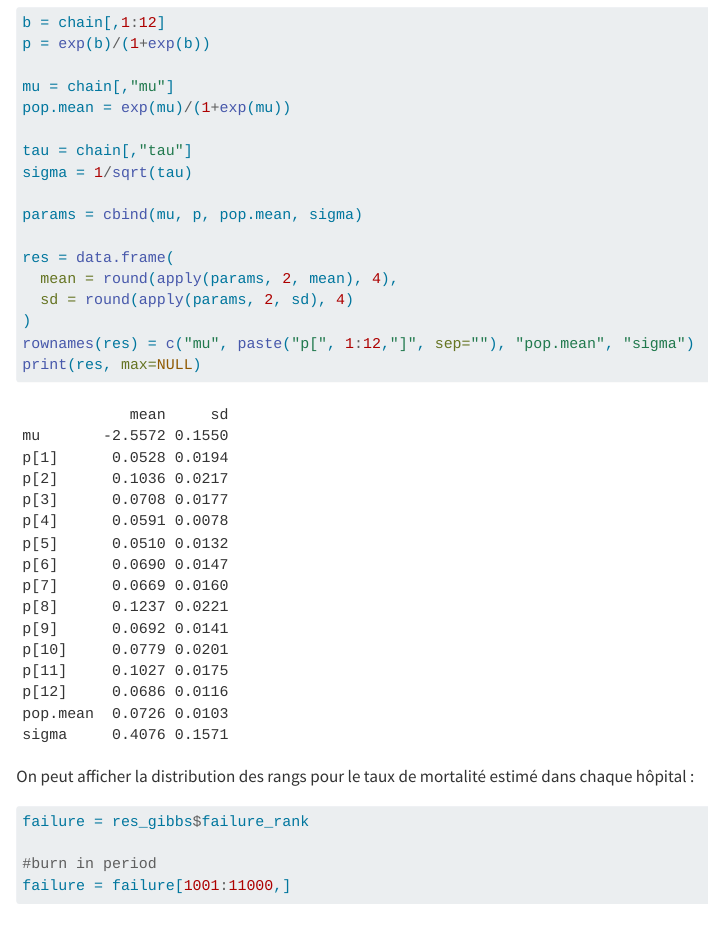
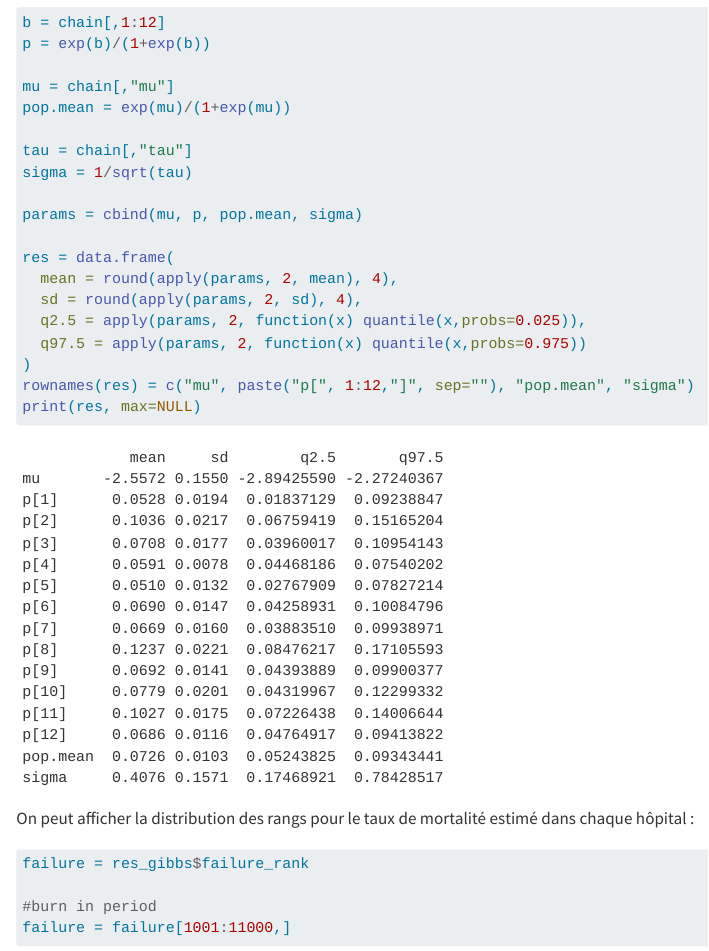
Before and after one commit to ManonSimonot/Bayes_Biopsies, a Quarto document (modele2-gibbs.qmd): the page in a window 1100 px wide, from 11660 px down. Rendered offline with R 4.5, knitr and Pandoc in place of Quarto, with nearby package versions; code that draws random numbers runs with fixed seeds of ours.

Commit message:
ajout des IC

```diff
--- a/modele2-gibbs.qmd
+++ b/modele2-gibbs.qmd
@@ -192,7 +192,9 @@ params = cbind(mu, p, pop.mean, sigma)
 
 res = data.frame(
   mean = round(apply(params, 2, mean), 4),
-  sd = round(apply(params, 2, sd), 4)
+  sd = round(apply(params, 2, sd), 4),
+  q2.5 = apply(params, 2, function(x) quantile(x,probs=0.025)),
+  q97.5 = apply(params, 2, function(x) quantile(x,probs=0.975))
 )
 rownames(res) = c("mu", paste("p[", 1:12,"]", sep=""), "pop.mean", "sigma")
 print(res, max=NULL)
```
Also changed, not shown: surgical-mcmc1.qmd (+3 -1 lines).
